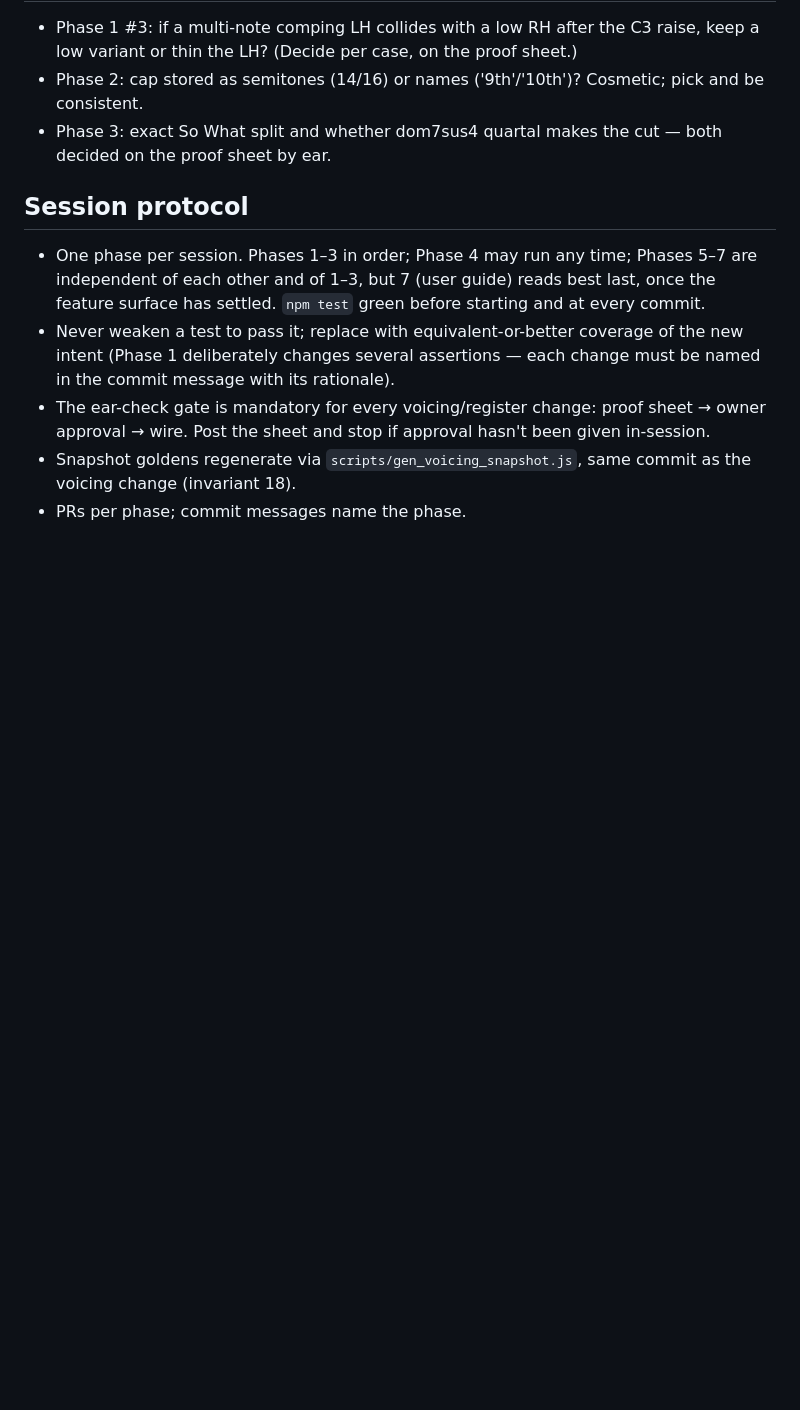
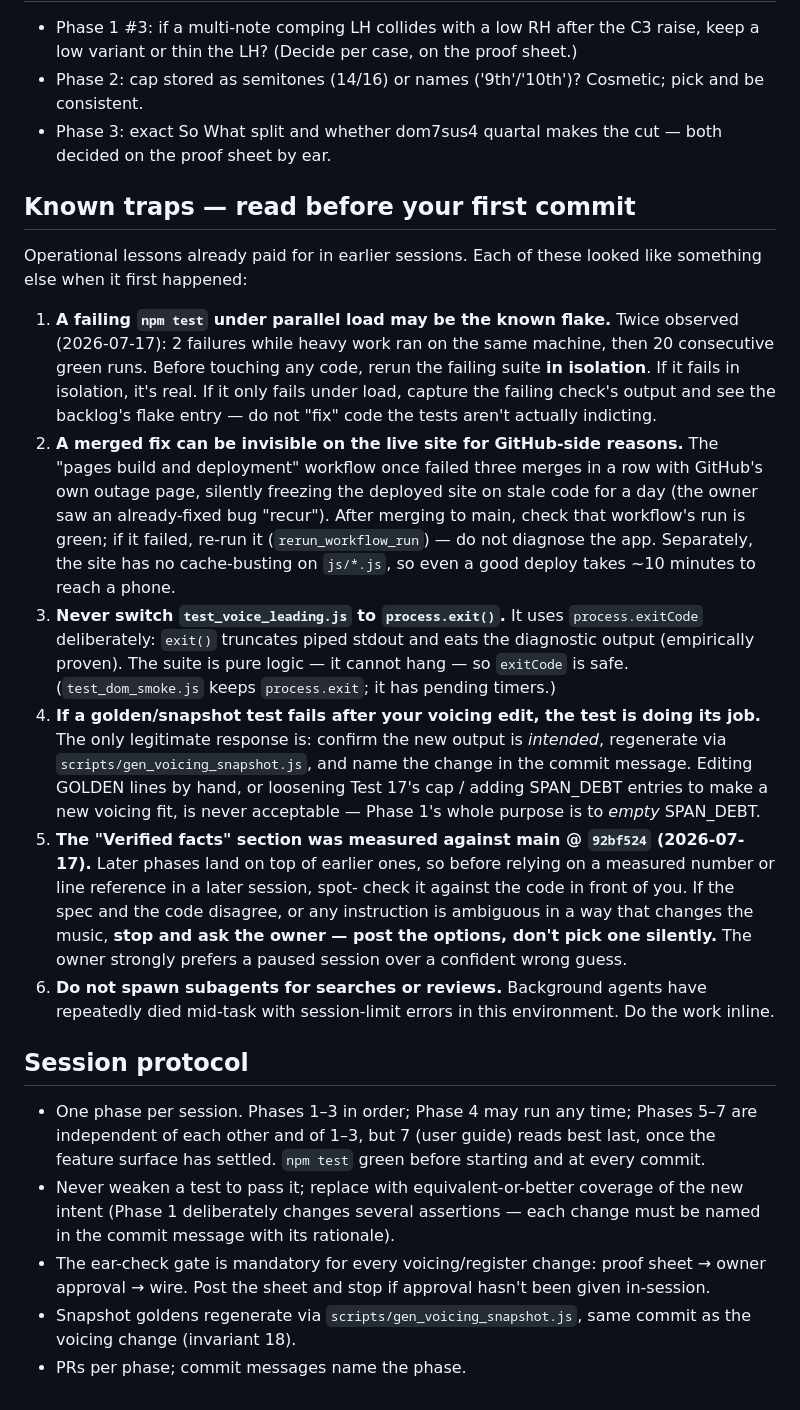
Before and after one commit to 2477zcf4zs-lgtm/ChordFlow, a Markdown page: chordflow-spec-v4.md, the part around the change. Rendered like a GitHub page; blank space fills up the shorter version.

Commit message:
Spec v4: add 'Known traps' section for the executor
Six operational lessons from earlier sessions that lived only in chat:
the CPU-contention test flake, GitHub Pages silently serving stale code
after a GitHub-side deploy failure, the process.exitCode requirement,
the only-legitimate response to golden-test failures, staleness of
measured facts across phases, and the subagent session-limit issue.

Co-Authored-By: Claude Fable 5 <noreply@anthropic.com>
Claude-Session: https://claude.ai/code/session_01MbkgvawAphGYPUhc2eumyv

```diff
--- a/chordflow-spec-v4.md
+++ b/chordflow-spec-v4.md
@@ -397,6 +397,50 @@ desktop UI, loop region, tap tempo, user guide — is now Phases 5–7 above.)
 - Phase 3: exact So What split and whether dom7sus4 quartal makes the cut —
   both decided on the proof sheet by ear.
 
+## Known traps — read before your first commit
+
+Operational lessons already paid for in earlier sessions. Each of these
+looked like something else when it first happened:
+
+1. **A failing `npm test` under parallel load may be the known flake.** Twice
+   observed (2026-07-17): 2 failures while heavy work ran on the same
+   machine, then 20 consecutive green runs. Before touching any code, rerun
+   the failing suite **in isolation**. If it fails in isolation, it's real.
+   If it only fails under load, capture the failing check's output and see
+   the backlog's flake entry — do not "fix" code the tests aren't actually
+   indicting.
+2. **A merged fix can be invisible on the live site for GitHub-side
+   reasons.** The "pages build and deployment" workflow once failed three
+   merges in a row with GitHub's own outage page, silently freezing the
+   deployed site on stale code for a day (the owner saw an already-fixed bug
+   "recur"). After merging to main, check that workflow's run is green; if
+   it failed, re-run it (`rerun_workflow_run`) — do not diagnose the app.
+   Separately, the site has no cache-busting on `js/*.js`, so even a good
+   deploy takes ~10 minutes to reach a phone.
+3. **Never switch `test_voice_leading.js` to `process.exit()`.** It uses
+   `process.exitCode` deliberately: `exit()` truncates piped stdout and eats
+   the diagnostic output (empirically proven). The suite is pure logic — it
+   cannot hang — so `exitCode` is safe. (`test_dom_smoke.js` keeps
+   `process.exit`; it has pending timers.)
+4. **If a golden/snapshot test fails after your voicing edit, the test is
+   doing its job.** The only legitimate response is: confirm the new output
+   is *intended*, regenerate via `scripts/gen_voicing_snapshot.js`, and name
+   the change in the commit message. Editing GOLDEN lines by hand, or
+   loosening Test 17's cap / adding SPAN_DEBT entries to make a new voicing
+   fit, is never acceptable — Phase 1's whole purpose is to *empty*
+   SPAN_DEBT.
+5. **The "Verified facts" section was measured against main @ `92bf524`
+   (2026-07-17).** Later phases land on top of earlier ones, so before
+   relying on a measured number or line reference in a later session, spot-
+   check it against the code in front of you. If the spec and the code
+   disagree, or any instruction is ambiguous in a way that changes the
+   music, **stop and ask the owner — post the options, don't pick one
+   silently.** The owner strongly prefers a paused session over a confident
+   wrong guess.
+6. **Do not spawn subagents for searches or reviews.** Background agents
+   have repeatedly died mid-task with session-limit errors in this
+   environment. Do the work inline.
+
 ## Session protocol
 
 - One phase per session. Phases 1–3 in order; Phase 4 may run any time;
```
